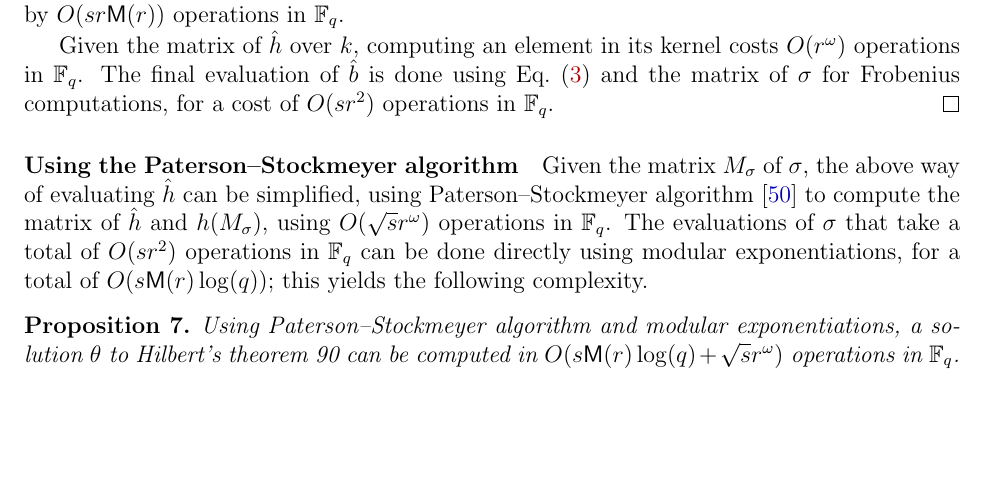
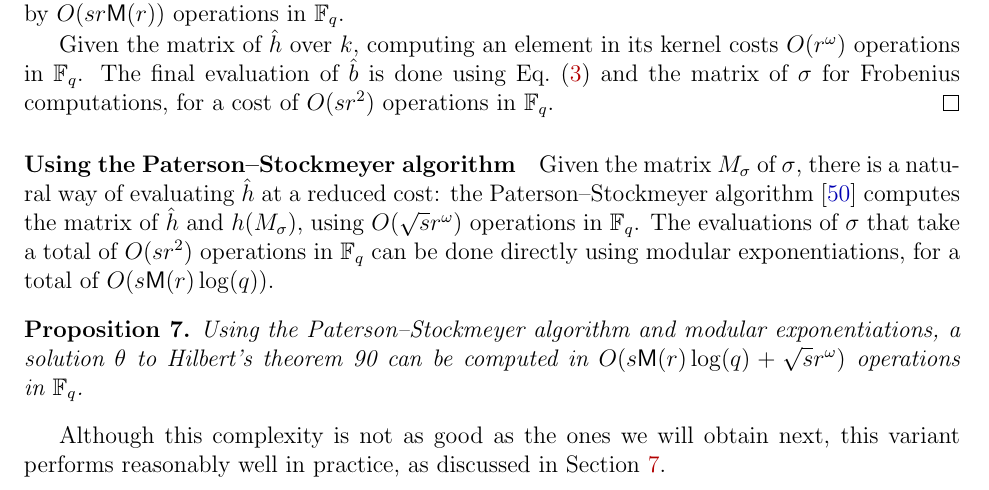
Before and after one commit to defeo/ffisom, a LaTeX paper (ffisom.tex): part of page 15 of 54, cut so that both start at the same text, the shorter picture padded with empty space. Compiled offline with pdfLaTeX.

Commit message:
Some words to justify Paterson-Stockmeyer
Closes #9

```diff
--- a/ffisom.tex
+++ b/ffisom.tex
@@ -1157,20 +1157,23 @@ in $\F_q$.
 %(or $O(s \MM(r) \log(q))$ operations in $\F_q$ using modular exponentiation).
 
 \paragraph{Using the Paterson--Stockmeyer algorithm}
-Given the matrix $M_\sigma$ of $\sigma$, the above way of evaluating
-$\hat{h}$ can be simplified, using Paterson--Stockmeyer
-algorithm~\cite{paterson_stockmeyer} to compute the matrix of $\hat h$
+Given the matrix $M_\sigma$ of $\sigma$, there is a natural way of evaluating
+$\hat{h}$ at a reduced cost: the Paterson--Stockmeyer
+algorithm~\cite{paterson_stockmeyer} computes the matrix of $\hat h$
 and $h(M_\sigma)$, using $O(\sqrt{s} r^\omega)$ operations in
 $\F_q$. The evaluations of $\sigma$ that take a total of $O(s r^2)$
 operations in $\F_q$ can be done directly using modular
-exponentiations, for a total of $O(s \MM(r) \log(q))$;
-this yields the following complexity.
+exponentiations, for a total of $O(s \MM(r) \log(q))$.
 
 \begin{proposition}
-Using Paterson--Stockmeyer algorithm and modular exponentiations,
+Using the Paterson--Stockmeyer algorithm and modular exponentiations,
 a solution $\theta$ to Hilbert's theorem 90 can be computed in
 $O(s \MM(r) \log(q) + \sqrt{s} r^\omega)$ operations in~$\F_q$.
 \end{proposition}
+
+Although this complexity is not as good as the ones we will obtain
+next, this variant performs reasonably well in practice, as discussed
+in Section~\ref{sec:experimental-results}.
 
 \subsubsection{Algorithms relying on polynomial arithmetic}
 \label{sec:algor-rely-polyn}
```
